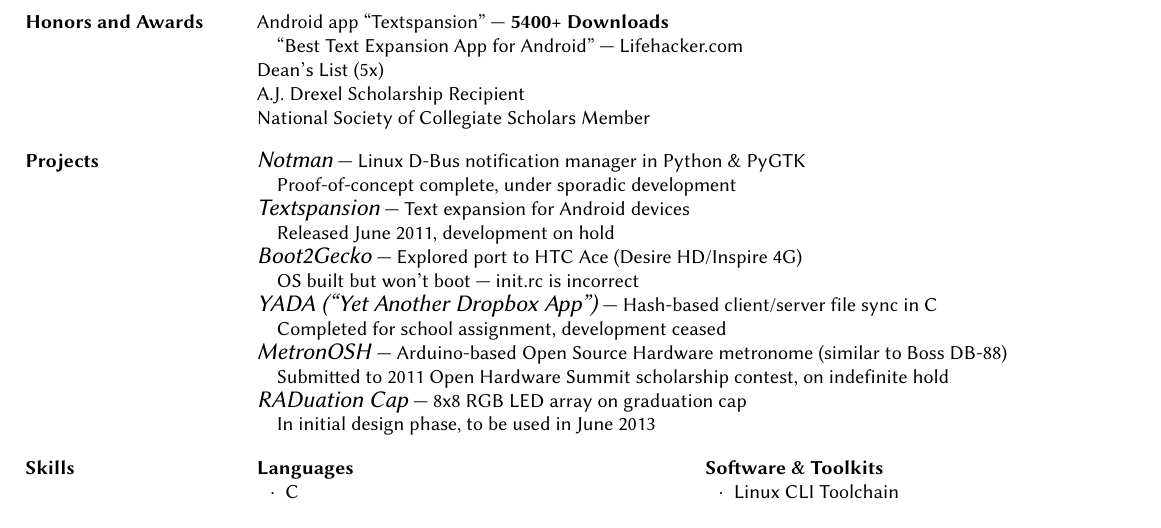
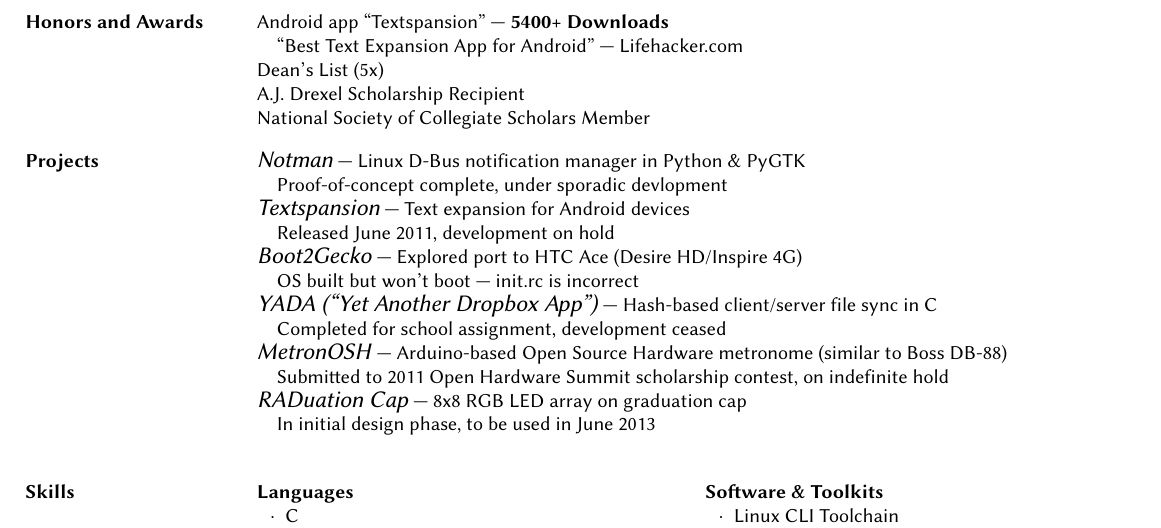
Before and after one commit to sjbarag/Resume, a LaTeX CV (baragResume.tex): part of page 2 of 2, cut so that both start at the same text. Compiled offline with pdfLaTeX.

Commit message:
Use \project for all project entries
Content and layout are now separated better, and the source file is much
cleaner now.

```diff
--- a/baragResume.tex
+++ b/baragResume.tex
@@ -116,18 +116,18 @@
 
 
 	\section{Projects}%
-		{\large \emph{Notman}} --- Linux D-Bus notification manager in Python \& PyGTK\\{\setlength{\parindent}{1em}
-			\indent Proof-of-concept complete, under sporadic development\\
-		{\large \emph{Textspansion}} --- Text expansion for Android devices\\
-			\indent Released June 2011, development on hold\\
-		{\large \emph{Boot2Gecko}} --- Explored port to HTC Ace (Desire HD/Inspire 4G)\\
-			\indent OS built but won't boot --- init.rc is incorrect\\
-		{\large \emph{YADA (``Yet Another Dropbox App'')}} --- Hash-based client/server file sync in C\\
-			\indent Completed for school assignment, development ceased\\
-		{\large \emph{MetronOSH}} --- Arduino-based Open Source Hardware metronome (similar to Boss DB-88)\\
-			\indent Submitted to 2011 Open Hardware Summit scholarship contest, on indefinite hold\\
-		{\large \emph{RADuation Cap}} --- 8x8 RGB LED array on graduation cap\\
-			\indent In initial design phase, to be used in June 2013}
+		\project{Notman}{Linux D-Bus notification manager in Python \& PyGTK}
+			{Proof-of-concept complete, under sporadic devlopment}
+		\project{Textspansion}{Text expansion for Android devices}
+			{Released June 2011, development on hold}
+		\project{Boot2Gecko}{Explored port to HTC Ace (Desire HD/Inspire 4G)}
+			{OS built but won't boot --- init.rc is incorrect}
+		\project{YADA (``Yet Another Dropbox App'')}{Hash-based client/server file sync in C}
+			{Completed for school assignment, development ceased}
+		\project{MetronOSH}{Arduino-based Open Source Hardware metronome (similar to Boss DB-88)}
+			{Submitted to 2011 Open Hardware Summit scholarship contest, on indefinite hold}
+		\project{RADuation Cap}{8x8 RGB LED array on graduation cap}
+			{In initial design phase, to be used in June 2013}
 
 
 	\section{Skills}%
```
